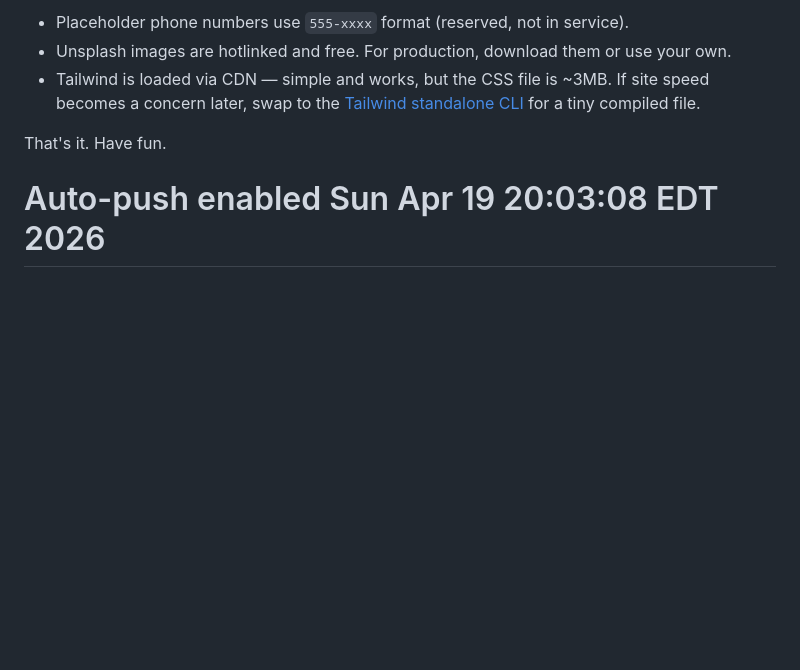
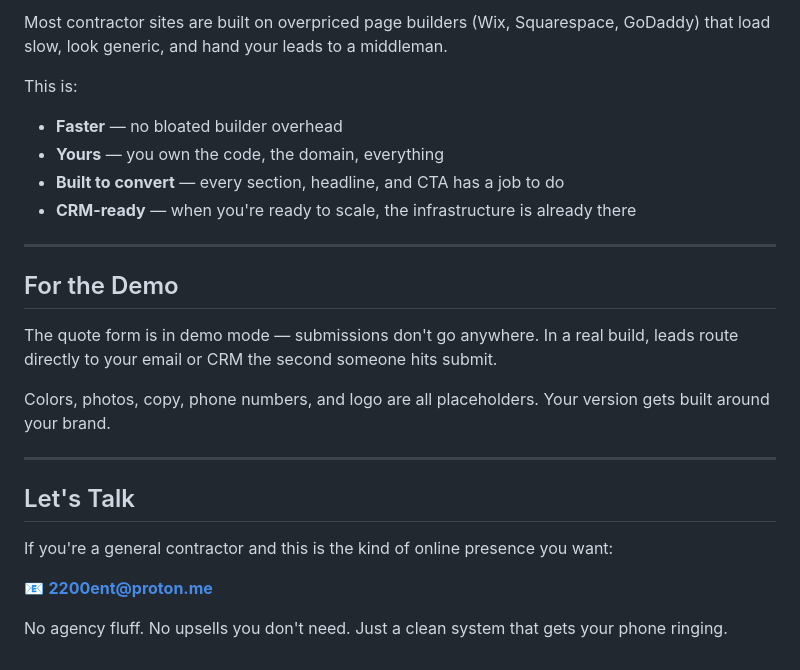
Before and after one commit to qqr9x9f86p-boop/Summit-GC, a Markdown page: README.md, the part around one of its changes. Drawn GitHub-style; blank space fills up the shorter version.

```diff
--- a/README.md
+++ b/README.md
@@ -68,7 +71,26 @@ Other options: [Web3Forms](https://web3forms.com), [Getform](https://getform.io)
 
-- Placeholder phone numbers use `555-xxxx` format (reserved, not in service).
-- Unsplash images are hotlinked and free. For production, download them or use your own.
-- Tailwind is loaded via CDN — simple and works, but the CSS file is ~3MB. If site speed becomes a concern later, swap to the [Tailwind standalone CLI](https://tailwindcss.com/blog/standalone-cli) for a tiny compiled file.
+Most contractor sites are built on overpriced page builders (Wix, Squarespace, GoDaddy) that load slow, look generic, and hand your leads to a middleman.
 
-That's it. Have fun.
-# Auto-push enabled Sun Apr 19 20:03:08 EDT 2026
+This is:
+- **Faster** — no bloated builder overhead
+- **Yours** — you own the code, the domain, everything
+- **Built to convert** — every section, headline, and CTA has a job to do
+- **CRM-ready** — when you're ready to scale, the infrastructure is already there
+
+---
+
+## For the Demo
+
+The quote form is in demo mode — submissions don't go anywhere. In a real build, leads route directly to your email or CRM the second someone hits submit.
+
+Colors, photos, copy, phone numbers, and logo are all placeholders. Your version gets built around your brand.
+
+---
+
+## Let's Talk
+
+If you're a general contractor and this is the kind of online presence you want:
+
+📧 **[2200ent@proton.me](mailto:2200ent@proton.me)**
+
+No agency fluff. No upsells you don't need. Just a clean system that gets your phone ringing.
```
Also changed, not shown: other parts of README.md (+47 -44 lines).
